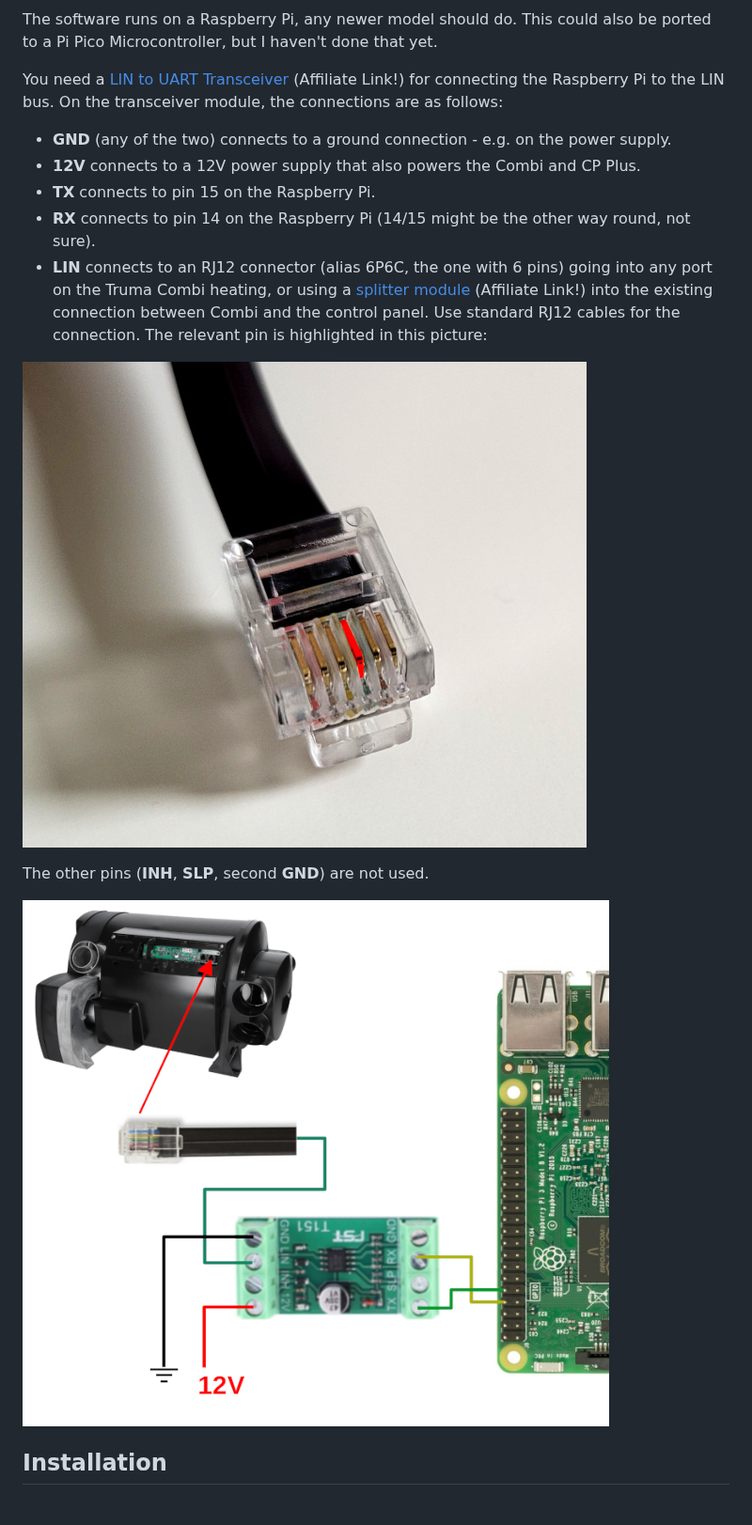
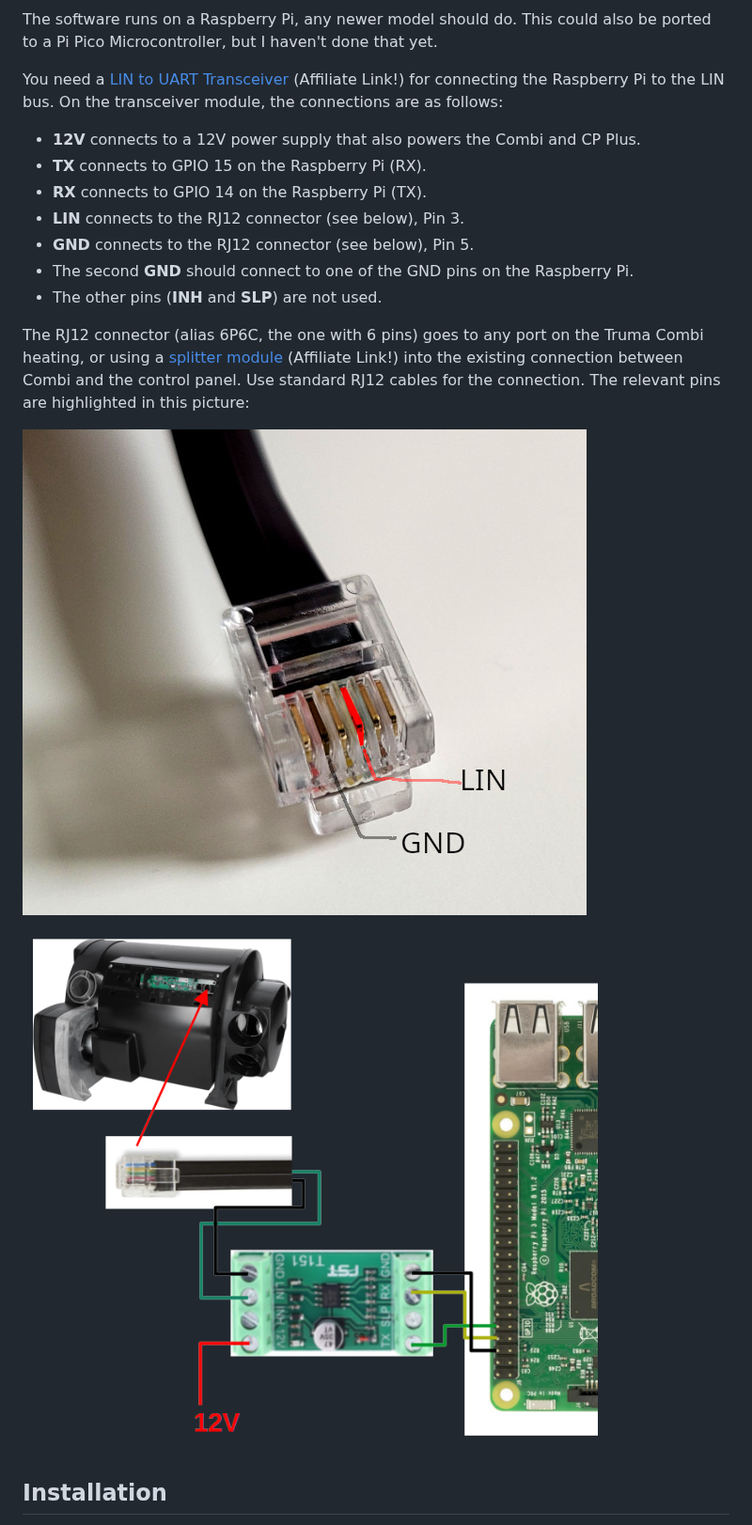
Before and after one commit to danielfett/inetbox.py, a Markdown page: README.md, the part around the change. Shown at 94% size. Drawn GitHub-style; pictures changed too: docs/connections.png, docs/pinout.jpg.

Commit message:
Update description to address Issue #14

```diff
--- a/README.md
+++ b/README.md
@@ -24,16 +24,17 @@ The software runs on a Raspberry Pi, any newer model should do. This could also
 
 You need a [LIN to UART Transceiver](https://amzn.to/3E1qITr) (Affiliate Link!) for connecting the Raspberry Pi to the LIN bus. On the transceiver module, the connections are as follows:
 
- * **GND** (any of the two) connects to a ground connection - e.g. on the power supply.
  * **12V** connects to a 12V power supply that also powers the Combi and CP Plus.
- * **TX** connects to pin 15 on the Raspberry Pi.
- * **RX** connects to pin 14 on the Raspberry Pi (14/15 might be the other way round, not sure).
- * **LIN** connects to an RJ12 connector (alias 6P6C, the one with 6 pins) going into any port on the Truma Combi heating, or using a [splitter module](https://amzn.to/3dL4bzT) (Affiliate Link!) into the existing connection between Combi and the control panel. Use standard RJ12 cables for the connection. The relevant pin is highlighted in this picture:
+ * **TX** connects to GPIO 15 on the Raspberry Pi (RX).
+ * **RX** connects to GPIO 14 on the Raspberry Pi (TX).
+ * **LIN** connects to the RJ12 connector (see below), Pin 3.
+ * **GND** connects to the RJ12 connector (see below), Pin 5.
+ * The second **GND** should connect to one of the GND pins on the Raspberry Pi.
+ * The other pins (**INH** and **SLP**) are not used.
+
+ The RJ12 connector (alias 6P6C, the one with 6 pins) goes to any port on the Truma Combi heating, or using a [splitter module](https://amzn.to/3dL4bzT) (Affiliate Link!) into the existing connection between Combi and the control panel. Use standard RJ12 cables for the connection. The relevant pins are highlighted in this picture:
 
 ![LIN Pin](./docs/pinout.jpg)
-
-The other pins (**INH**, **SLP**, second **GND**) are not used.
-
 
 ![Connections](./docs/connections.png)
 
```
